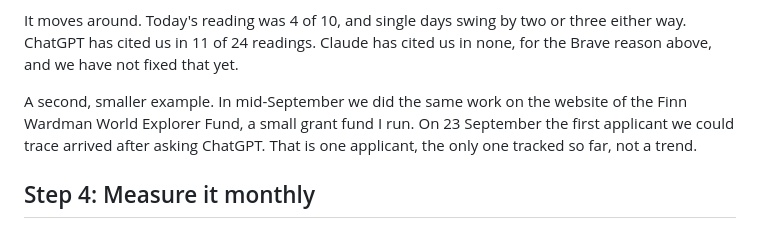
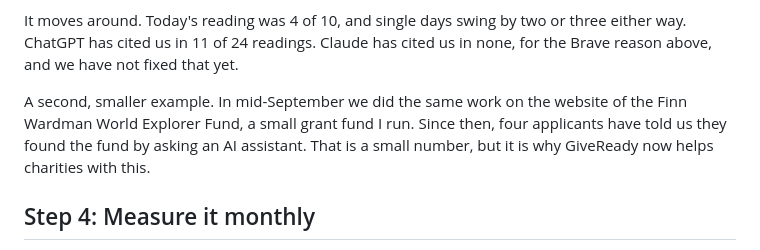
Before and after one commit to gswardman/giveready, a Markdown page: public/learn/get-your-charity-found-by-ai.md, the part around the change. Drawn GitHub-style.

Commit message:
Pillar: WEF now four AI-referred applicants
Co-Authored-By: Claude Opus 4.6 <noreply@anthropic.com>

```diff
--- a/public/learn/get-your-charity-found-by-ai.md
+++ b/public/learn/get-your-charity-found-by-ai.md
@@ -131,7 +131,7 @@ GiveReady went from never cited to cited in most Perplexity answers in about two
 
 It moves around. Today's reading was 4 of 10, and single days swing by two or three either way. ChatGPT has cited us in 11 of 24 readings. Claude has cited us in none, for the Brave reason above, and we have not fixed that yet.
 
-A second, smaller example. In mid-September we did the same work on the website of the Finn Wardman World Explorer Fund, a small grant fund I run. On 23 September the first applicant we could trace arrived after asking ChatGPT. That is one applicant, the only one tracked so far, not a trend.
+A second, smaller example. In mid-September we did the same work on the website of the Finn Wardman World Explorer Fund, a small grant fund I run. Since then, four applicants have told us they found the fund by asking an AI assistant. That is a small number, but it is why GiveReady now helps charities with this.
 
 ## Step 4: Measure it monthly
 
```
